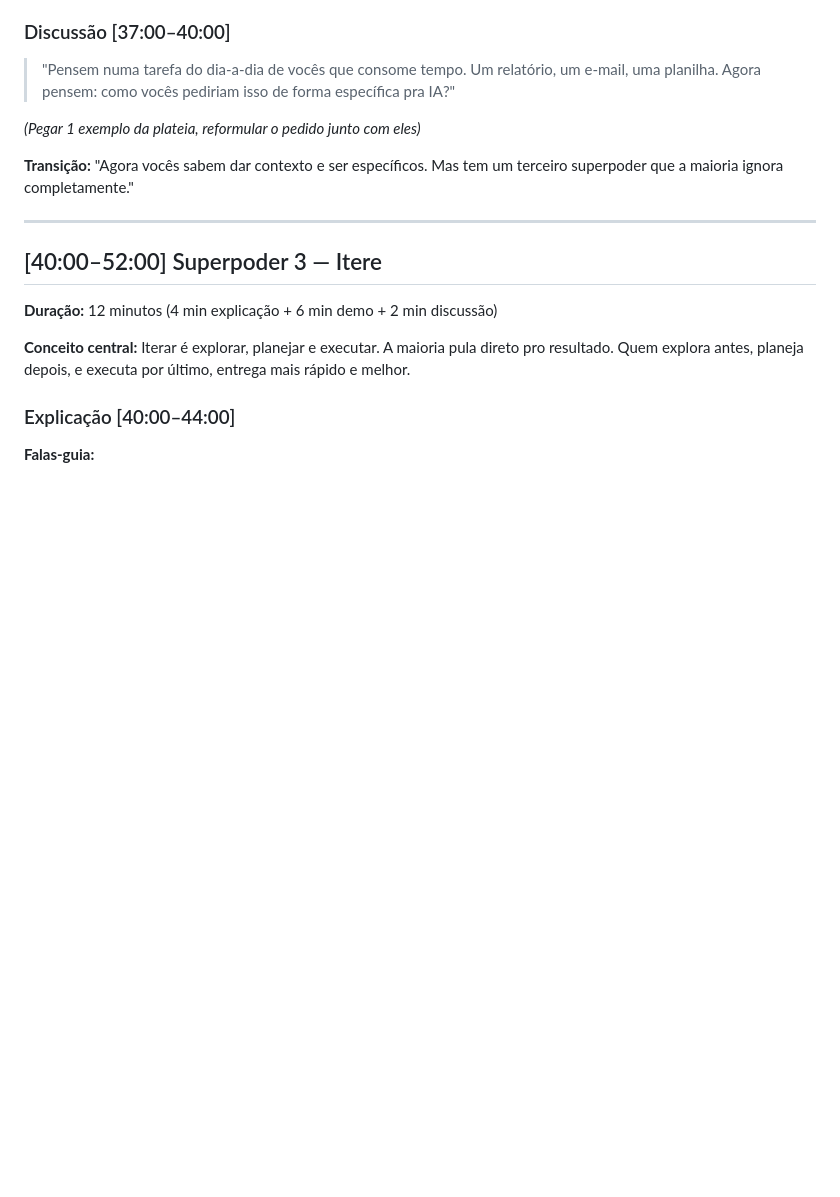
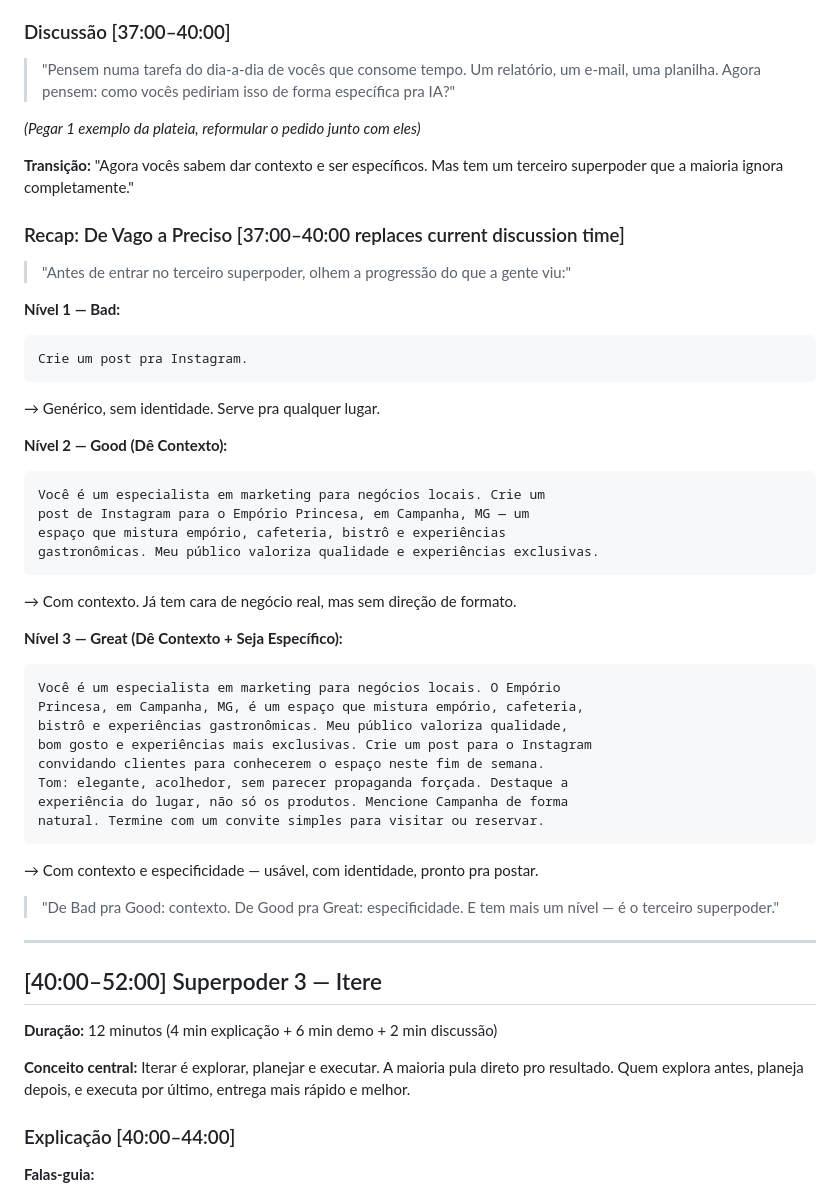
Before and after one commit to giuice/superpoderes, a Markdown page: docs/t1-roteiro-apresentador.md, the part around the change. Rendered like a GitHub page; blank space fills up the shorter version.

Commit message:
feat(t1): add Bad→Good→Great recap section between SP2 and SP3
Co-Authored-By: Claude Opus 4.7 <noreply@anthropic.com>

````diff
--- a/docs/t1-roteiro-apresentador.md
+++ b/docs/t1-roteiro-apresentador.md
@@ -187,6 +187,40 @@ Evite: emoji em excesso, tom de panfleto, texto longo.
 
 **Transição:** "Agora vocês sabem dar contexto e ser específicos. Mas tem um terceiro superpoder que a maioria ignora completamente."
 
+### Recap: De Vago a Preciso [37:00–40:00 replaces current discussion time]
+
+> "Antes de entrar no terceiro superpoder, olhem a progressão do que a gente viu:"
+
+**Nível 1 — Bad:**
+```
+Crie um post pra Instagram.
+```
+→ Genérico, sem identidade. Serve pra qualquer lugar.
+
+**Nível 2 — Good (Dê Contexto):**
+```
+Você é um especialista em marketing para negócios locais. Crie um
+post de Instagram para o Empório Princesa, em Campanha, MG — um
+espaço que mistura empório, cafeteria, bistrô e experiências
+gastronômicas. Meu público valoriza qualidade e experiências exclusivas.
+```
+→ Com contexto. Já tem cara de negócio real, mas sem direção de formato.
+
+**Nível 3 — Great (Dê Contexto + Seja Específico):**
+```
+Você é um especialista em marketing para negócios locais. O Empório
+Princesa, em Campanha, MG, é um espaço que mistura empório, cafeteria,
+bistrô e experiências gastronômicas. Meu público valoriza qualidade,
+bom gosto e experiências mais exclusivas. Crie um post para o Instagram
+convidando clientes para conhecerem o espaço neste fim de semana.
+Tom: elegante, acolhedor, sem parecer propaganda forçada. Destaque a
+experiência do lugar, não só os produtos. Mencione Campanha de forma
+natural. Termine com um convite simples para visitar ou reservar.
+```
+→ Com contexto e especificidade — usável, com identidade, pronto pra postar.
+
+> "De Bad pra Good: contexto. De Good pra Great: especificidade. E tem mais um nível — é o terceiro superpoder."
+
 ---
 
 ## [40:00–52:00] Superpoder 3 — Itere
````
